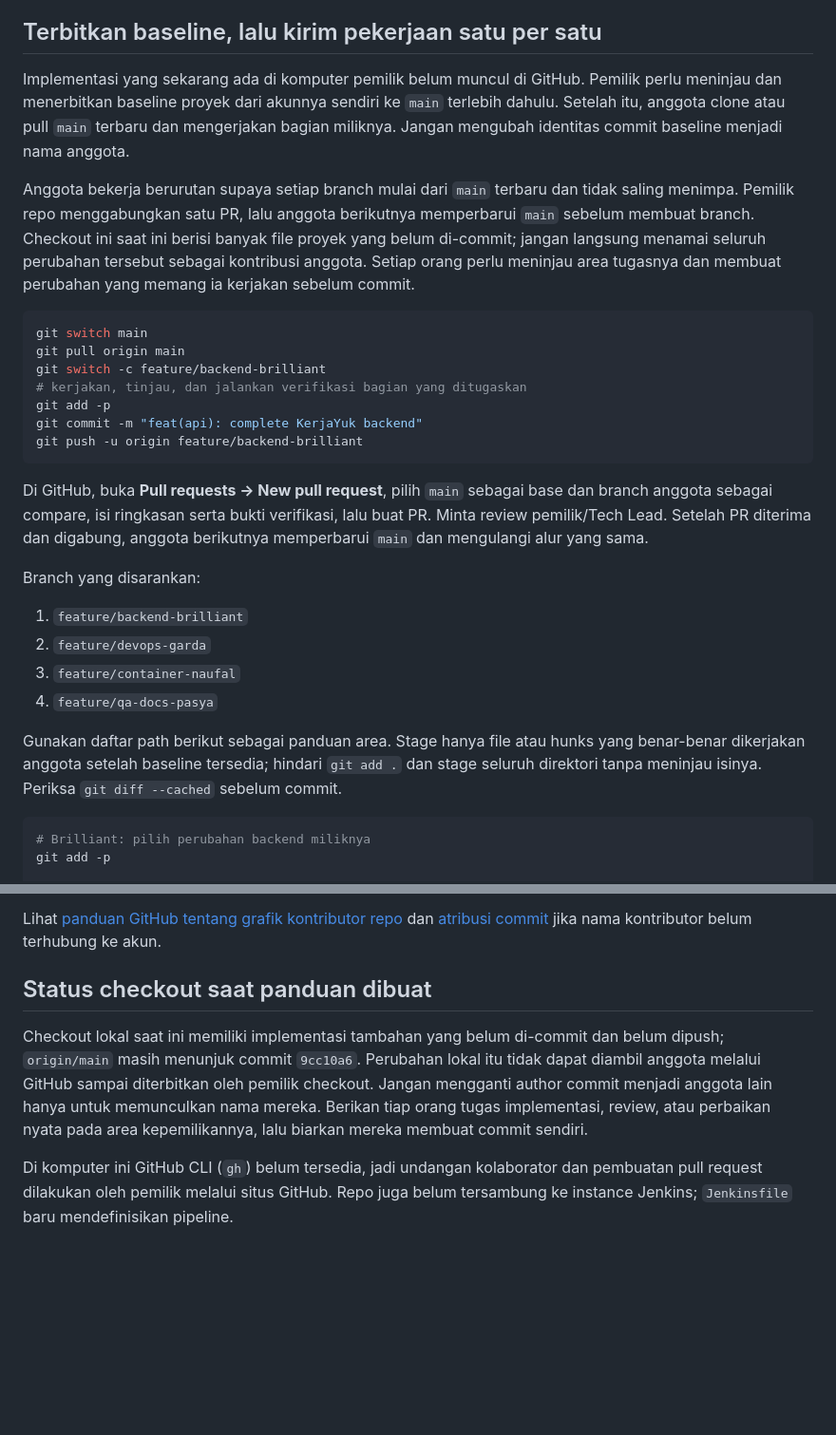
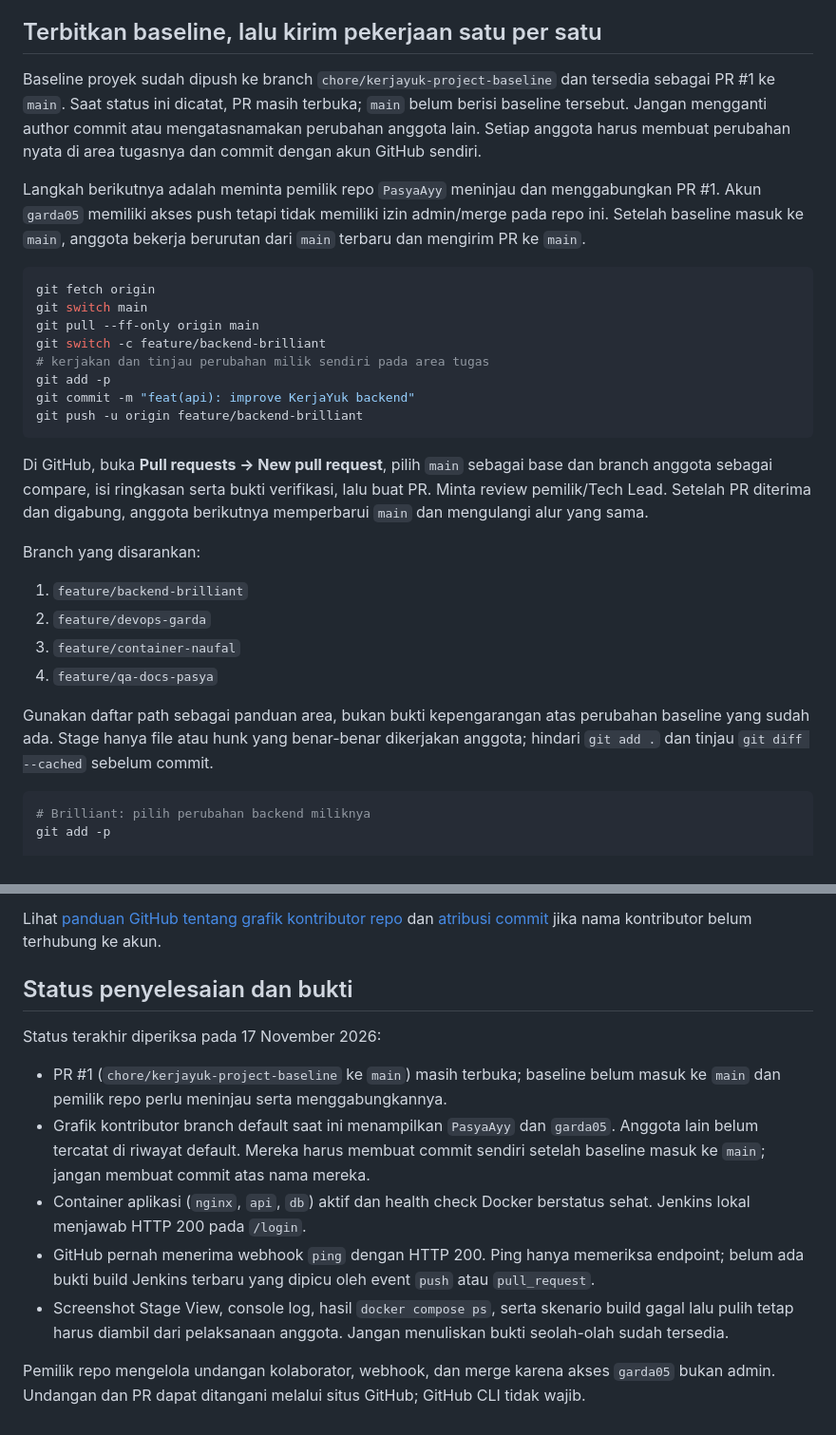
Before and after one commit to PasyaAyy/KerjaYuk, a Markdown page: docs/pembagian-kontribusi.md, 2 parts joined by grey strips. Shown at 95% size. GitHub-like rendering; blank space fills up the shorter version.

Commit message:
chore: sync project design and delivery status

````diff
--- a/docs/pembagian-kontribusi.md
+++ b/docs/pembagian-kontribusi.md
@@ -32,17 +32,18 @@ Email `noreply` dapat dilihat di **GitHub Settings → Emails**. Alamat commit y
 
 ## Terbitkan baseline, lalu kirim pekerjaan satu per satu
 
-Implementasi yang sekarang ada di komputer pemilik belum muncul di GitHub. Pemilik perlu meninjau dan menerbitkan baseline proyek dari akunnya sendiri ke `main` terlebih dahulu. Setelah itu, anggota clone atau pull `main` terbaru dan mengerjakan bagian miliknya. Jangan mengubah identitas commit baseline menjadi nama anggota.
+Baseline proyek sudah dipush ke branch `chore/kerjayuk-project-baseline` dan tersedia sebagai PR #1 ke `main`. Saat status ini dicatat, PR masih terbuka; `main` belum berisi baseline tersebut. Jangan mengganti author commit atau mengatasnamakan perubahan anggota lain. Setiap anggota harus membuat perubahan nyata di area tugasnya dan commit dengan akun GitHub sendiri.
 
-Anggota bekerja berurutan supaya setiap branch mulai dari `main` terbaru dan tidak saling menimpa. Pemilik repo menggabungkan satu PR, lalu anggota berikutnya memperbarui `main` sebelum membuat branch. Checkout ini saat ini berisi banyak file proyek yang belum di-commit; jangan langsung menamai seluruh perubahan tersebut sebagai kontribusi anggota. Setiap orang perlu meninjau area tugasnya dan membuat perubahan yang memang ia kerjakan sebelum commit.
+Langkah berikutnya adalah meminta pemilik repo `PasyaAyy` meninjau dan menggabungkan PR #1. Akun `garda05` memiliki akses push tetapi tidak memiliki izin admin/merge pada repo ini. Setelah baseline masuk ke `main`, anggota bekerja berurutan dari `main` terbaru dan mengirim PR ke `main`.
 
 ```sh
+git fetch origin
 git switch main
-git pull origin main
+git pull --ff-only origin main
 git switch -c feature/backend-brilliant
-# kerjakan, tinjau, dan jalankan verifikasi bagian yang ditugaskan
+# kerjakan dan tinjau perubahan milik sendiri pada area tugas
 git add -p
-git commit -m "feat(api): complete KerjaYuk backend"
+git commit -m "feat(api): improve KerjaYuk backend"
 git push -u origin feature/backend-brilliant
 ```
 
@@ -55,7 +56,7 @@ Branch yang disarankan:
 3. `feature/container-naufal`
 4. `feature/qa-docs-pasya`
 
-Gunakan daftar path berikut sebagai panduan area. Stage hanya file atau hunks yang benar-benar dikerjakan anggota setelah baseline tersedia; hindari `git add .` dan stage seluruh direktori tanpa meninjau isinya. Periksa `git diff --cached` sebelum commit.
+Gunakan daftar path sebagai panduan area, bukan bukti kepengarangan atas perubahan baseline yang sudah ada. Stage hanya file atau hunk yang benar-benar dikerjakan anggota; hindari `git add .` dan tinjau `git diff --cached` sebelum commit.
 
 ```sh
 # Brilliant: pilih perubahan backend miliknya
@@ -91,8 +92,14 @@ Sesudah PR digabung, anggota berikutnya menjalankan `git switch main` lalu `git
 
 Lihat [panduan GitHub tentang grafik kontributor repo](https://docs.github.com/en/repositories/viewing-activity-and-data-for-your-repository/viewing-a-projects-contributors) dan [atribusi commit](https://docs.github.com/en/pull-requests/how-tos/commit-changes/creating-a-commit-with-multiple-authors) jika nama kontributor belum terhubung ke akun.
 
-## Status checkout saat panduan dibuat
+## Status penyelesaian dan bukti
 
-Checkout lokal saat ini memiliki implementasi tambahan yang belum di-commit dan belum dipush; `origin/main` masih menunjuk commit `9cc10a6`. Perubahan lokal itu tidak dapat diambil anggota melalui GitHub sampai diterbitkan oleh pemilik checkout. Jangan mengganti author commit menjadi anggota lain hanya untuk memunculkan nama mereka. Berikan tiap orang tugas implementasi, review, atau perbaikan nyata pada area kepemilikannya, lalu biarkan mereka membuat commit sendiri.
+Status terakhir diperiksa pada 17 November 2026:
 
-Di komputer ini GitHub CLI (`gh`) belum tersedia, jadi undangan kolaborator dan pembuatan pull request dilakukan oleh pemilik melalui situs GitHub. Repo juga belum tersambung ke instance Jenkins; `Jenkinsfile` baru mendefinisikan pipeline.
+- PR #1 (`chore/kerjayuk-project-baseline` ke `main`) masih terbuka; baseline belum masuk ke `main` dan pemilik repo perlu meninjau serta menggabungkannya.
+- Grafik kontributor branch default saat ini menampilkan `PasyaAyy` dan `garda05`. Anggota lain belum tercatat di riwayat default. Mereka harus membuat commit sendiri setelah baseline masuk ke `main`; jangan membuat commit atas nama mereka.
+- Container aplikasi (`nginx`, `api`, `db`) aktif dan health check Docker berstatus sehat. Jenkins lokal menjawab HTTP 200 pada `/login`.
+- GitHub pernah menerima webhook `ping` dengan HTTP 200. Ping hanya memeriksa endpoint; belum ada bukti build Jenkins terbaru yang dipicu oleh event `push` atau `pull_request`.
+- Screenshot Stage View, console log, hasil `docker compose ps`, serta skenario build gagal lalu pulih tetap harus diambil dari pelaksanaan anggota. Jangan menuliskan bukti seolah-olah sudah tersedia.
+
+Pemilik repo mengelola undangan kolaborator, webhook, dan merge karena akses `garda05` bukan admin. Undangan dan PR dapat ditangani melalui situs GitHub; GitHub CLI tidak wajib.
````
Also changed, not shown: README.md (+2 -0 lines), docs/laporan.md (+1 -1 lines), docs/portal-preview.png, 4 other files.
